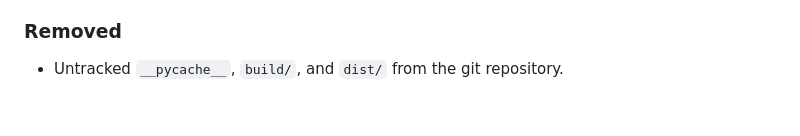
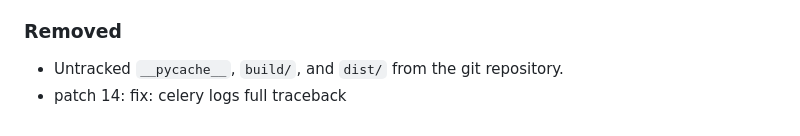
Before and after one commit to SahilKumar75/TuneOS, a Markdown page: CHANGELOG.md, the part around the change. Rendered like a GitHub page.

Commit message:
fix: celery logs full traceback

```diff
--- a/CHANGELOG.md
+++ b/CHANGELOG.md
@@ -201,3 +201,4 @@ and this project adheres to [Semantic Versioning](https://semver.org/spec/v2.0.0
 
 ### Removed
 - Untracked `__pycache__`, `build/`, and `dist/` from the git repository.
+- patch 14: fix: celery logs full traceback
```
